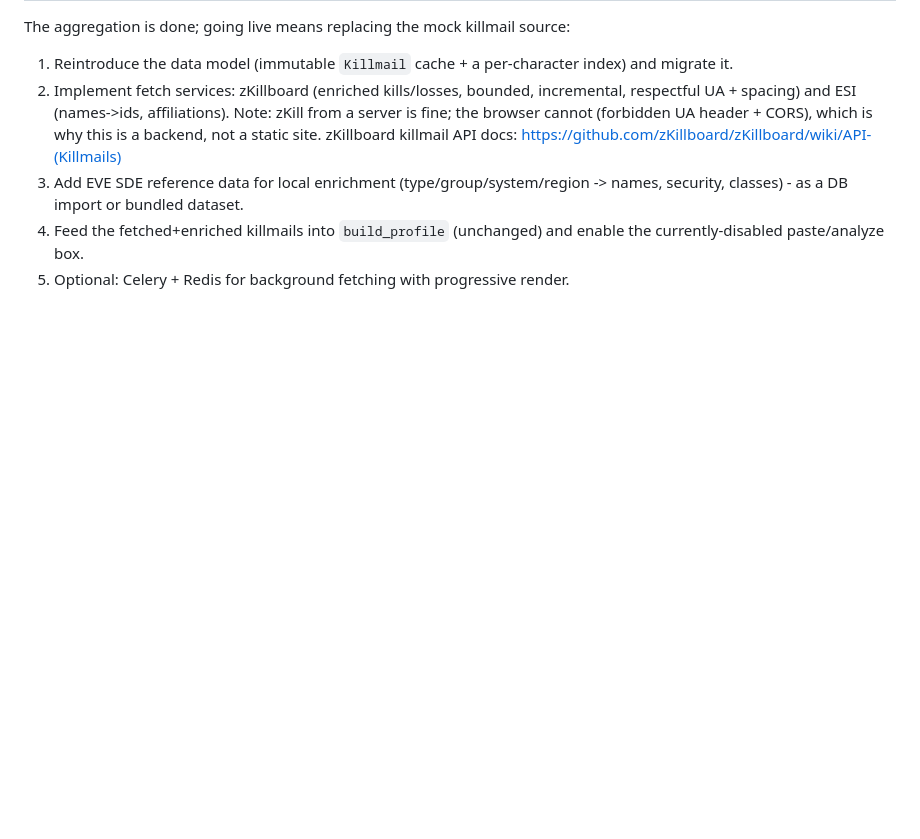
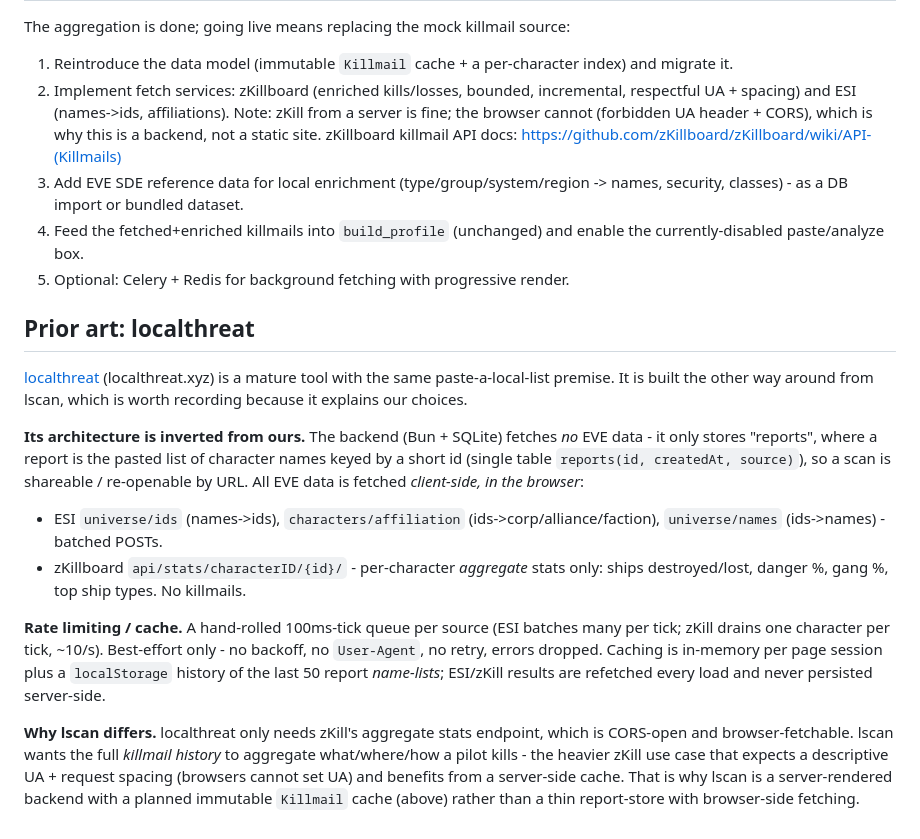
Before and after one commit to streetwraith/lscan, a Markdown page: PROJECT.md, the part around the change. Rendered like a GitHub page; blank space fills up the shorter version.

Commit message:
docs: add localthreat prior-art comparison to PROJECT.md

```diff
--- a/PROJECT.md
+++ b/PROJECT.md
@@ -93,3 +93,32 @@ The aggregation is done; going live means replacing the mock killmail source:
 4. Feed the fetched+enriched killmails into `build_profile` (unchanged) and
    enable the currently-disabled paste/analyze box.
 5. Optional: Celery + Redis for background fetching with progressive render.
+
+## Prior art: localthreat
+
+[localthreat](https://github.com/haggen/localthreat) (localthreat.xyz) is a mature
+tool with the same paste-a-local-list premise. It is built the other way around from
+lscan, which is worth recording because it explains our choices.
+
+**Its architecture is inverted from ours.** The backend (Bun + SQLite) fetches *no* EVE
+data - it only stores "reports", where a report is the pasted list of character names
+keyed by a short id (single table `reports(id, createdAt, source)`), so a scan is
+shareable / re-openable by URL. All EVE data is fetched *client-side, in the browser*:
+
+- ESI `universe/ids` (names->ids), `characters/affiliation` (ids->corp/alliance/faction),
+  `universe/names` (ids->names) - batched POSTs.
+- zKillboard `api/stats/characterID/{id}/` - per-character *aggregate* stats only: ships
+  destroyed/lost, danger %, gang %, top ship types. No killmails.
+
+**Rate limiting / cache.** A hand-rolled 100ms-tick queue per source (ESI batches many
+per tick; zKill drains one character per tick, ~10/s). Best-effort only - no backoff, no
+`User-Agent`, no retry, errors dropped. Caching is in-memory per page session plus a
+`localStorage` history of the last 50 report *name-lists*; ESI/zKill results are
+refetched every load and never persisted server-side.
+
+**Why lscan differs.** localthreat only needs zKill's aggregate stats endpoint, which is
+CORS-open and browser-fetchable. lscan wants the full *killmail history* to aggregate
+what/where/how a pilot kills - the heavier zKill use case that expects a descriptive UA +
+request spacing (browsers cannot set UA) and benefits from a server-side cache. That is
+why lscan is a server-rendered backend with a planned immutable `Killmail` cache (above)
+rather than a thin report-store with browser-side fetching.
```
